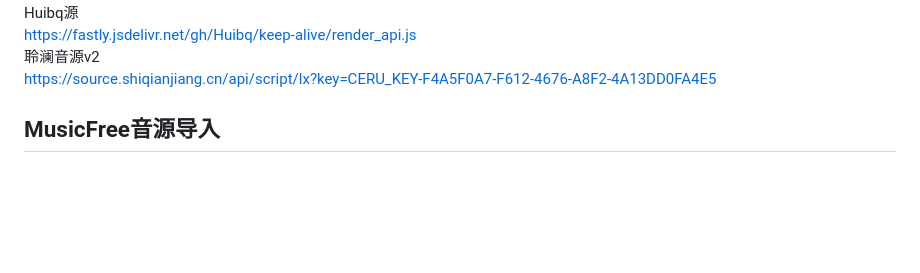
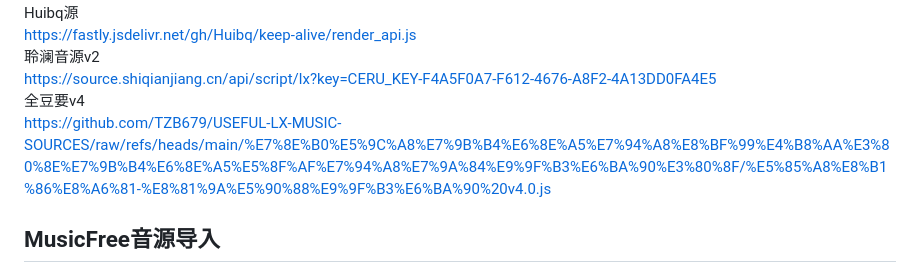
Before and after one commit to chrisdong/FileHub, a Markdown page: root/importURLs/README.md, the part around the change. Rendered like a GitHub page; blank space fills up the shorter version.

Commit message:
admin upload /root/importURLs/README.md

```diff
--- a/root/importURLs/README.md
+++ b/root/importURLs/README.md
@@ -78,6 +78,8 @@ Huibq源
 https://fastly.jsdelivr.net/gh/Huibq/keep-alive/render_api.js
 聆澜音源v2
 https://source.shiqianjiang.cn/api/script/lx?key=CERU_KEY-F4A5F0A7-F612-4676-A8F2-4A13DD0FA4E5
+全豆要v4
+https://github.com/TZB679/USEFUL-LX-MUSIC-SOURCES/raw/refs/heads/main/%E7%8E%B0%E5%9C%A8%E7%9B%B4%E6%8E%A5%E7%94%A8%E8%BF%99%E4%B8%AA%E3%80%8E%E7%9B%B4%E6%8E%A5%E5%8F%AF%E7%94%A8%E7%9A%84%E9%9F%B3%E6%BA%90%E3%80%8F/%E5%85%A8%E8%B1%86%E8%A6%81-%E8%81%9A%E5%90%88%E9%9F%B3%E6%BA%90%20v4.0.js
 
 ## MusicFree音源导入
 
```
